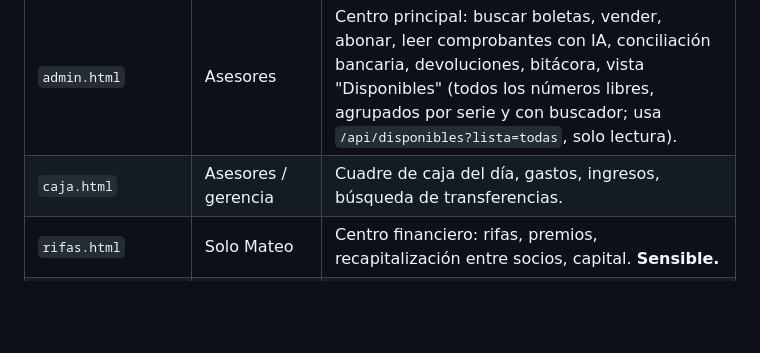
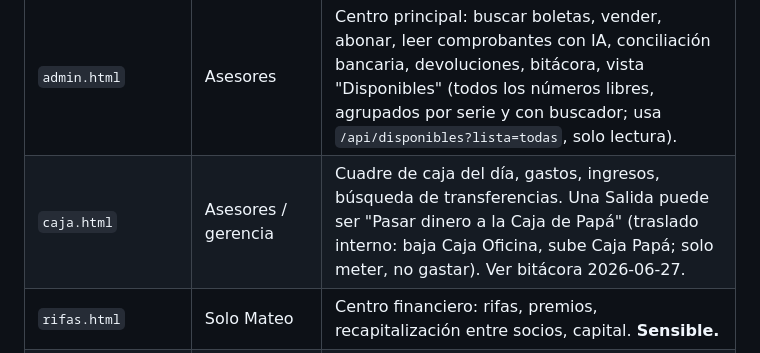
Before and after one commit to mplatab1126/api-rifas-prueba, a Markdown page: docs/MAPA-DEL-SISTEMA.md, the part around the change. Rendered like a GitHub page; blank space fills up the shorter version.

```diff
--- a/docs/MAPA-DEL-SISTEMA.md
+++ b/docs/MAPA-DEL-SISTEMA.md
@@ -62,7 +62,7 @@ mano; el `.js` se genera **solo** con el comando de construcción
 | Página | Quién la usa | Para qué sirve |
 |---|---|---|
 | `admin.html` | Asesores | Centro principal: buscar boletas, vender, abonar, leer comprobantes con IA, conciliación bancaria, devoluciones, bitácora, vista "Disponibles" (todos los números libres, agrupados por serie y con buscador; usa `/api/disponibles?lista=todas`, solo lectura). |
-| `caja.html` | Asesores / gerencia | Cuadre de caja del día, gastos, ingresos, búsqueda de transferencias. |
+| `caja.html` | Asesores / gerencia | Cuadre de caja del día, gastos, ingresos, búsqueda de transferencias. Una Salida puede ser "Pasar dinero a la Caja de Papá" (traslado interno: baja Caja Oficina, sube Caja Papá; solo meter, no gastar). Ver bitácora 2026-06-27. |
 | `rifas.html` | Solo Mateo | Centro financiero: rifas, premios, recapitalización entre socios, capital. **Sensible.** |
 | `rendimiento.html` | Gerencia | Métricas de asesores, Facebook Ads, WhatsApp, embudo de ventas, análisis con IA. |
 | `estado-resultados.html` | Gerencia | Estado de resultados financiero (ingresos, gastos, ganancia/pérdida). |
```
Also changed, not shown: docs/BITACORA-DE-DECISIONES.md (+25 -0 lines).
